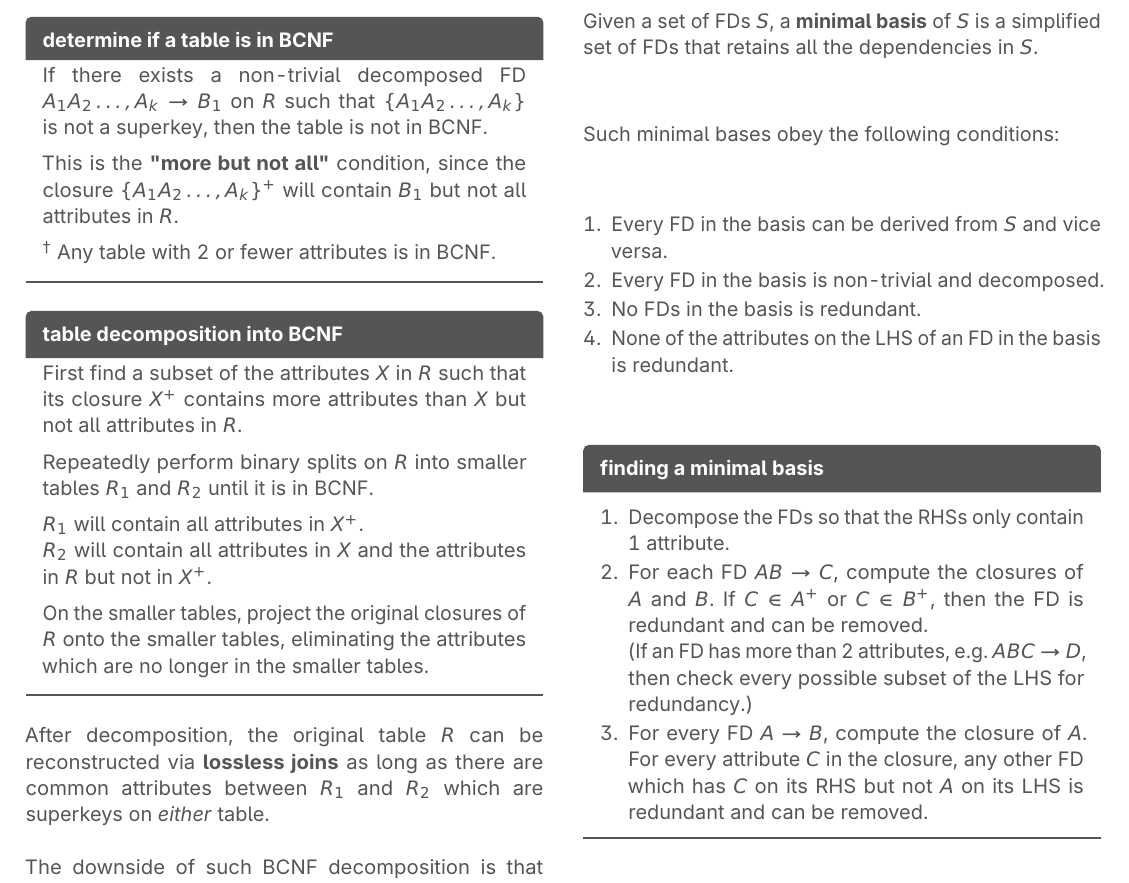
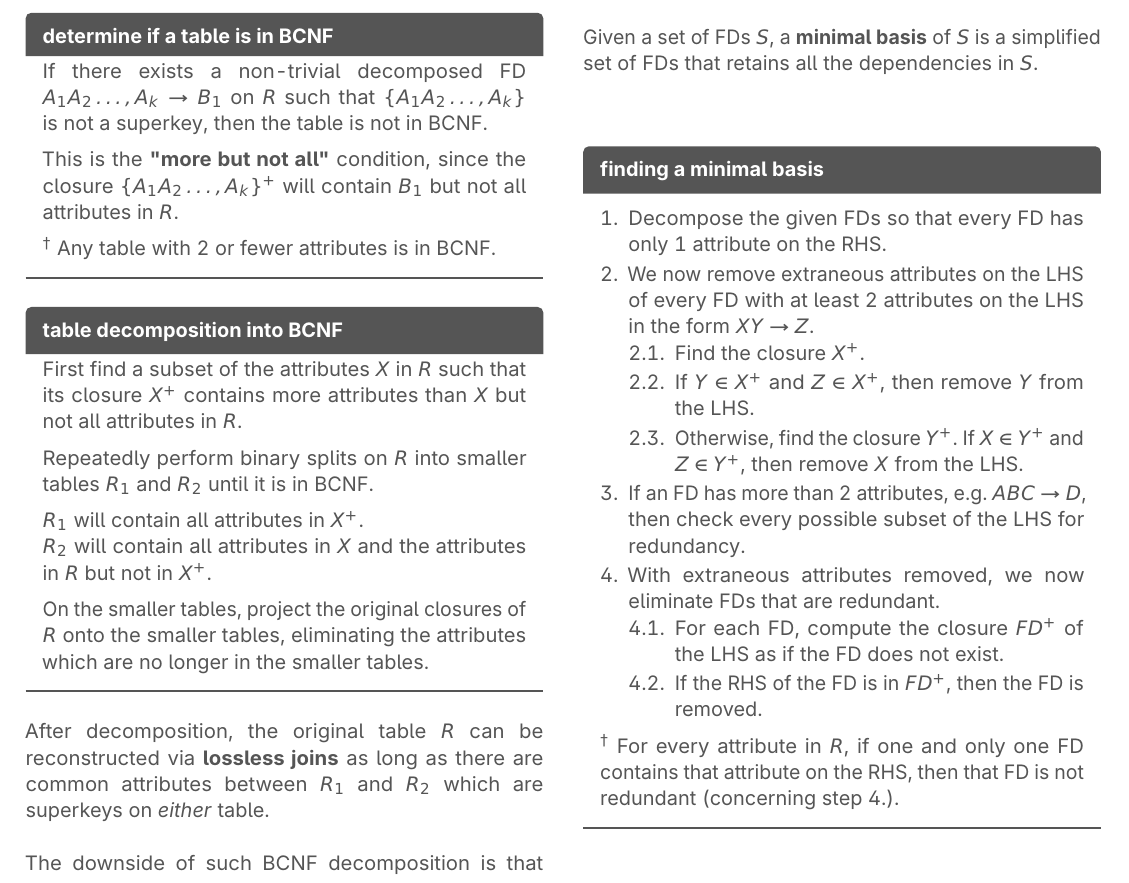
Before and after one commit to jontmy/cs2102, a LaTeX document (src/cs2102.tex, which reads src/normal-forms.tex): part of page 11 of 12, cut so that both start at the same text. Compiled offline with pdfLaTeX.

Commit message:
feat: update minimal basis steps

```diff
--- a/src/normal-forms.tex
+++ b/src/normal-forms.tex
@@ -117,20 +117,23 @@ The downside of such BCNF decomposition is that dependencies may not be preserve
 
 Given a set of FDs $S$, a \textbf{minimal basis} of $S$ is a simplified set of FDs that retains all the dependencies in $S$.
 
-Such minimal bases obey the following conditions:
-\begin{enumerate}
-    \item Every FD in the basis can be derived from $S$ and vice versa.
-    \item Every FD in the basis is non-trivial and decomposed.
-    \item No FDs in the basis is redundant.
-    \item None of the attributes on the LHS of an FD in the basis is redundant.
-\end{enumerate}
-
 \begin{defn*}{finding a minimal basis}
     \begin{enumerate}
-        \item Decompose the FDs so that the RHSs only contain 1 attribute.
-        \item For each FD \fd{AB}{C}, compute the closures of $A$ and $B$. If $C \in A^+$ or $C \in B^+$, then the FD is redundant and can be removed. \\ (If an FD has more than 2 attributes, e.g. \fd{ABC}{D}, then check every possible subset of the LHS for redundancy.)
-        \item For every FD \fd{A}{B}, compute the closure of $A$. For every attribute $C$ in the closure, any other FD which has $C$ on its RHS but not $A$ on its LHS is redundant and can be removed.
+        \item Decompose the given FDs so that every FD has only 1 attribute on the RHS.
+        \item We now remove extraneous attributes on the LHS of every FD with at least 2 attributes on the LHS in the form \fd{XY}{Z}.
+        \begin{enumerate}
+            \item Find the closure $X^+$.
+            \item If $Y \in X^+$ and $Z \in X^+$, then remove $Y$ from the LHS.
+            \item Otherwise, find the closure $Y^+$. If $X \in Y^+$ and $Z \in Y^+$, then remove $X$ from the LHS.
+        \end{enumerate}
+        \item If an FD has more than 2 attributes, e.g. \fd{ABC}{D}, then check every possible subset of the LHS for redundancy.
+        \item With extraneous attributes removed, we now eliminate FDs that are redundant.
+        \begin{enumerate}
+            \item For each FD, compute the closure $FD^+$ of the LHS as if the FD does not exist.
+            \item If the RHS of the FD is in $FD^+$, then the FD is removed.
+        \end{enumerate}
     \end{enumerate}
+    $^\dagger$ For every attribute in $R$, if one and only one FD contains that attribute on the RHS, then that FD is not redundant (concerning step 4.).
 \end{defn*}
 
 \begin{defn}{table decomposition into 3NF}
```
Also changed, not shown: src/cs2102.pdf.
